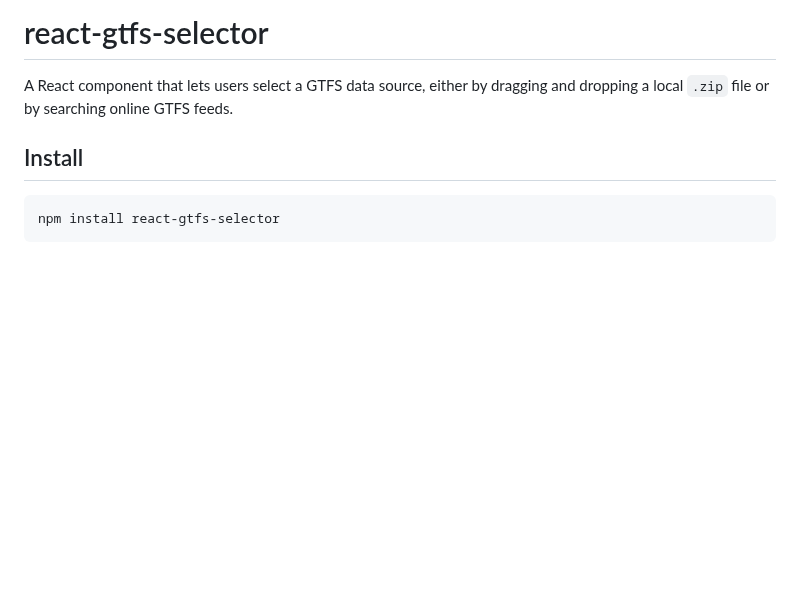
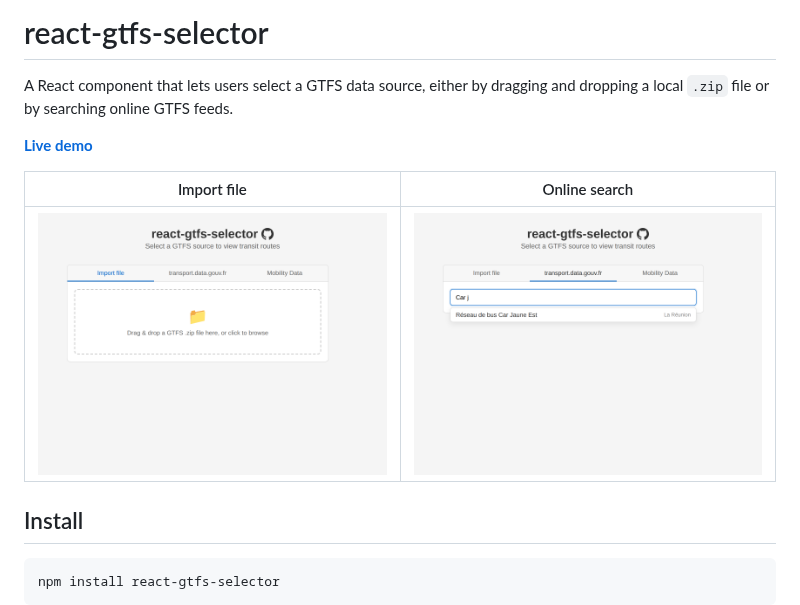
Before and after one commit to sysdevrun/react-gtfs-selector, a Markdown page: README.md, the part around the change. Rendered like a GitHub page; pictures changed too: docs/images/import-file-tab.png (added), docs/images/search-tab.png (added); blank space fills up the shorter version.

Commit message:
docs: add demo link and component screenshots to README
Add a link to the live demo at sysdevrun.github.io and include
screenshots showing the import file tab and the online search tab.

https://claude.ai/code/session_01DEcBfrxUtnEc7FXpMgxujf

```diff
--- a/README.md
+++ b/README.md
@@ -1,6 +1,12 @@
 # react-gtfs-selector
 
 A React component that lets users select a GTFS data source, either by dragging and dropping a local `.zip` file or by searching online GTFS feeds.
+
+**[Live demo](https://sysdevrun.github.io/react-gtfs-selector/)**
+
+| Import file | Online search |
+|:-----------:|:-------------:|
+| ![Import file tab](docs/images/import-file-tab.png) | ![Search tab](docs/images/search-tab.png) |
 
 ## Install
 
```
